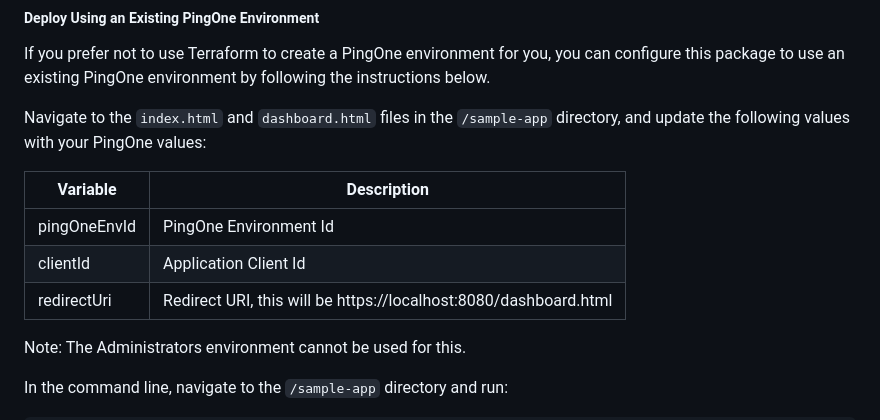
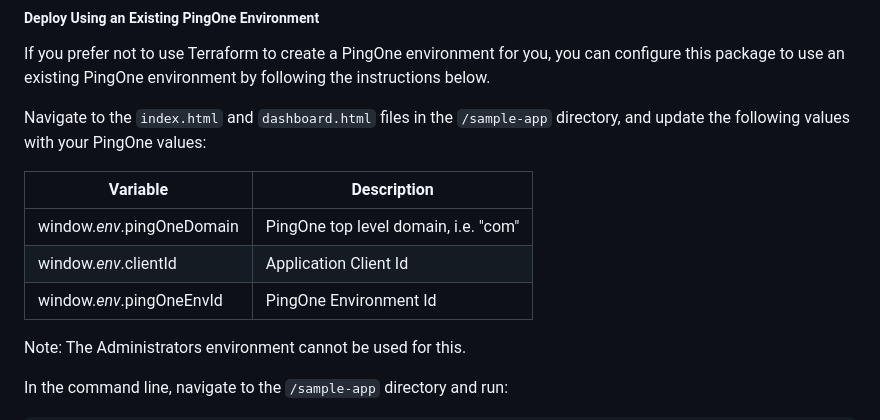
Before and after one commit to pingidentity-developers-experience/ping-integration-example-packages, a Markdown page: fr_sdk-reg-authn-pkg/README.md, the part around the change. GitHub-like rendering.

Commit message:
fix readme instructions

```diff
--- a/fr_sdk-reg-authn-pkg/README.md
+++ b/fr_sdk-reg-authn-pkg/README.md
@@ -132,9 +132,9 @@ Navigate to the `index.html` and `dashboard.html` files in the `/sample-app` dir
 
 | Variable | Description |
 | -------- | ----------- |
-| pingOneEnvId | PingOne Environment Id |
-| clientId | Application Client Id |
-| redirectUri | Redirect URI, this will be https://localhost:8080/dashboard.html |
+| window._env_.pingOneDomain | PingOne top level domain, i.e. "com" |
+| window._env_.clientId | Application Client Id |
+| window._env_.pingOneEnvId | PingOne Environment Id |
 
 Note: The Administrators environment cannot be used for this.
 
```
